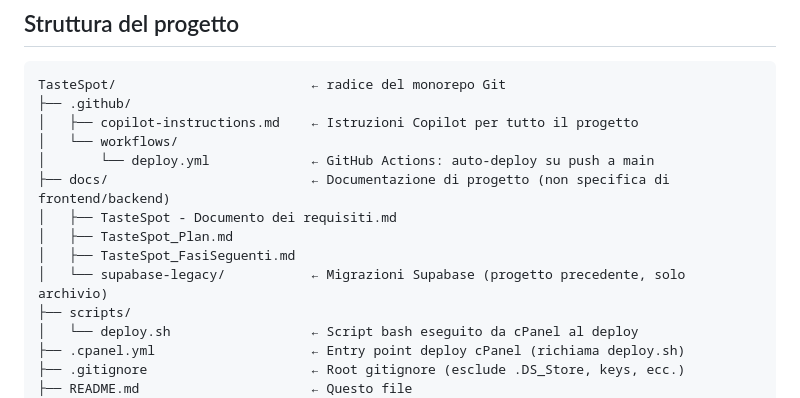
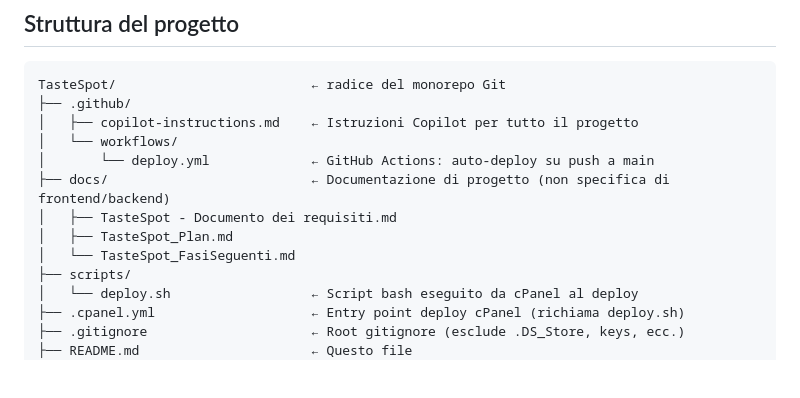
Before and after one commit to cronycles/tastespot, a Markdown page: README.md, the part around the change. GitHub-like rendering; blank space fills up the shorter version.

Commit message:
docs: remove supabase-legacy reference from README

```diff
--- a/README.md
+++ b/README.md
@@ -55,8 +55,7 @@ TasteSpot/                         ← radice del monorepo Git
 ├── docs/                          ← Documentazione di progetto (non specifica di frontend/backend)
 │   ├── TasteSpot - Documento dei requisiti.md
 │   ├── TasteSpot_Plan.md
-│   ├── TasteSpot_FasiSeguenti.md
-│   └── supabase-legacy/           ← Migrazioni Supabase (progetto precedente, solo archivio)
+│   └── TasteSpot_FasiSeguenti.md
 ├── scripts/
 │   └── deploy.sh                  ← Script bash eseguito da cPanel al deploy
 ├── .cpanel.yml                    ← Entry point deploy cPanel (richiama deploy.sh)
```
